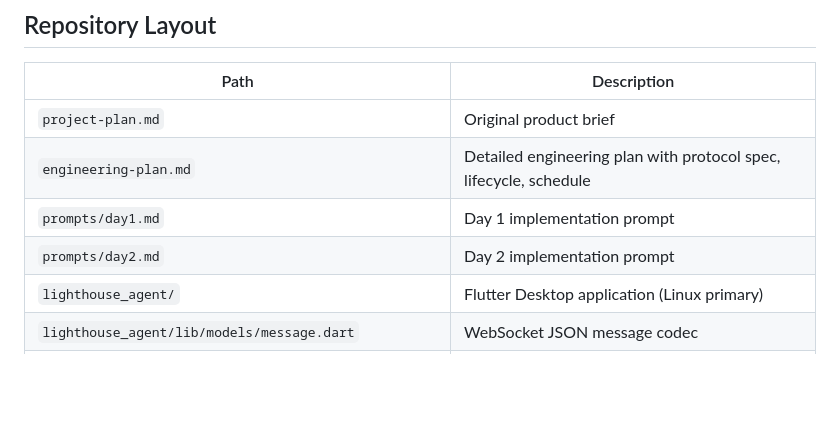
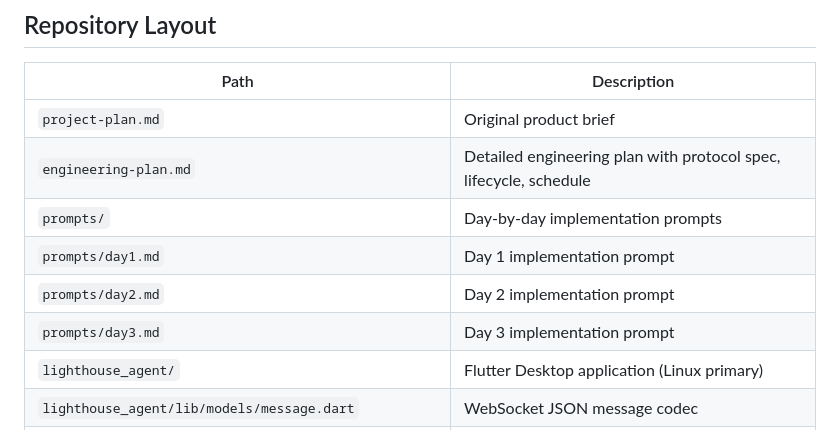
Before and after one commit to christophniederberger-canonical/multipass-howto-helper, a Markdown page: README.md, the part around the change. GitHub-like rendering; blank space fills up the shorter version.

```diff
--- a/README.md
+++ b/README.md
@@ -36,8 +36,10 @@ A cross-platform "Bridge Agent" that connects official Canonical web tutorials t
 |---|---|
 | `project-plan.md` | Original product brief |
 | `engineering-plan.md` | Detailed engineering plan with protocol spec, lifecycle, schedule |
+| `prompts/` | Day-by-day implementation prompts |
 | `prompts/day1.md` | Day 1 implementation prompt |
 | `prompts/day2.md` | Day 2 implementation prompt |
+| `prompts/day3.md` | Day 3 implementation prompt |
 | `lighthouse_agent/` | Flutter Desktop application (Linux primary) |
 | `lighthouse_agent/lib/models/message.dart` | WebSocket JSON message codec |
 | `lighthouse_agent/lib/models/session.dart` | Session state enum + model |
```
Also changed, not shown: prompts/day3.md (added, +396 -0 lines).
